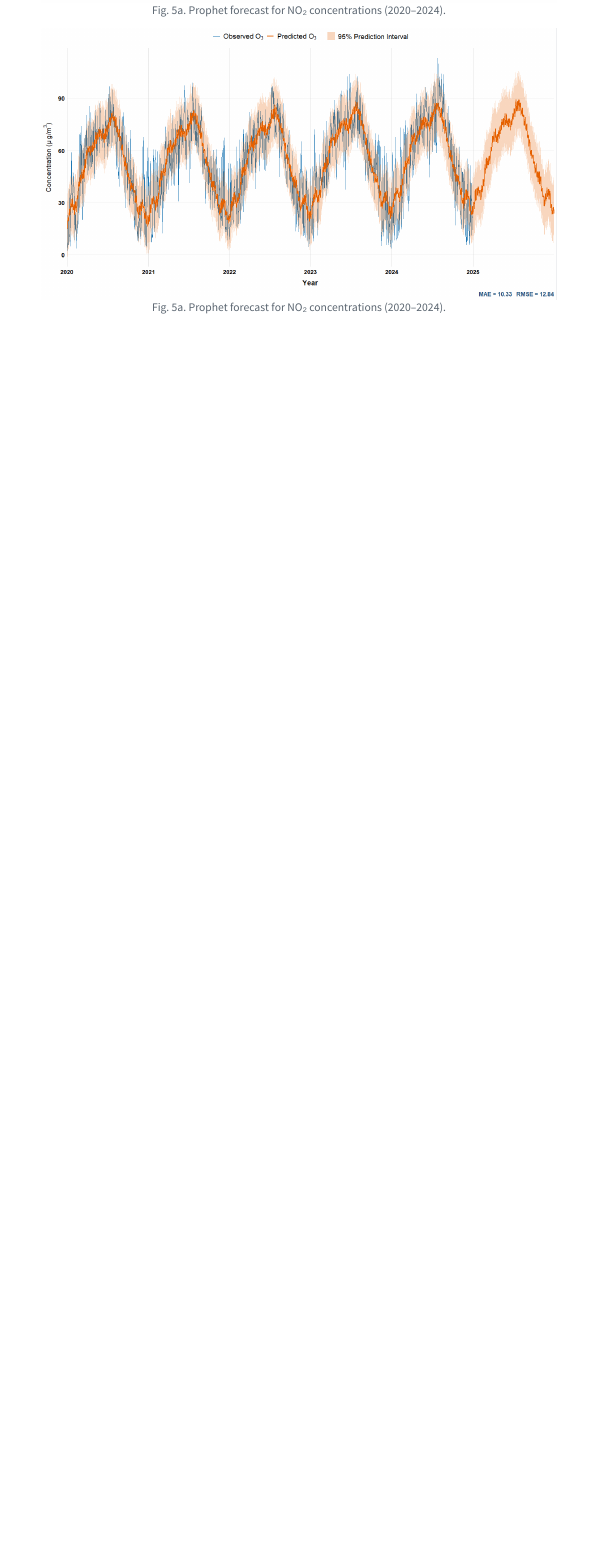
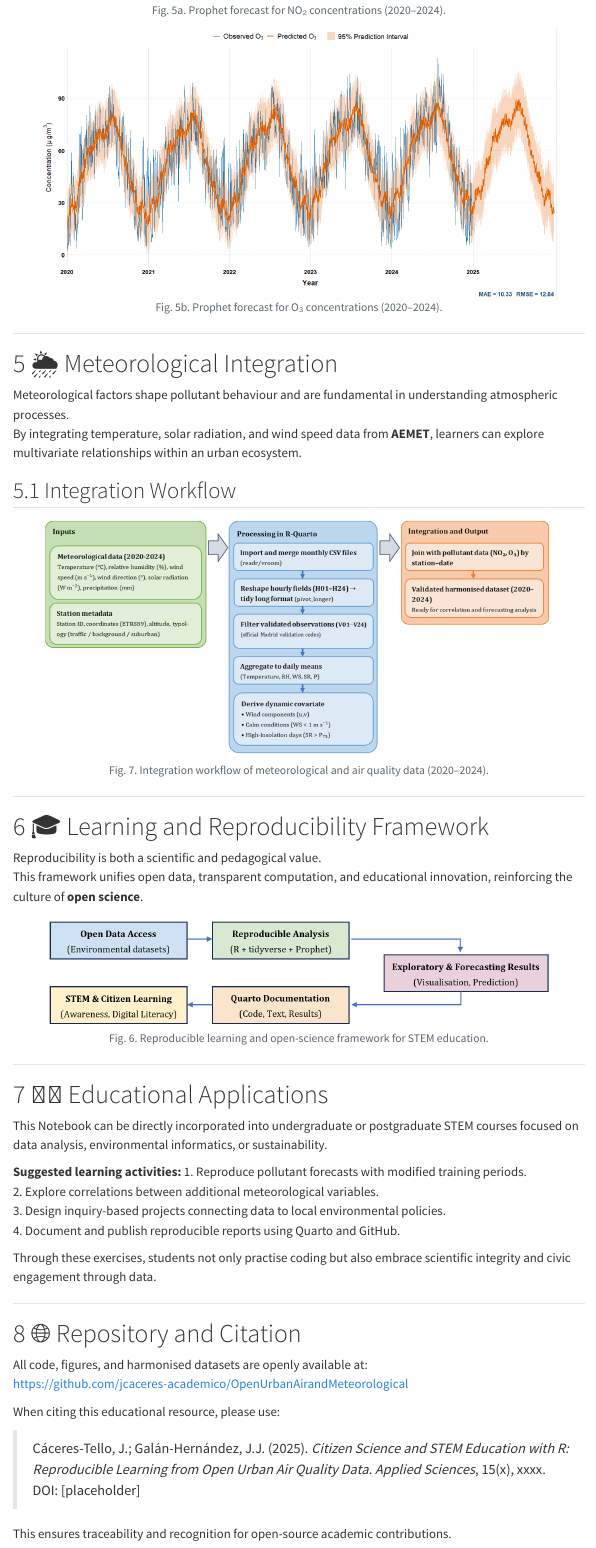
Before and after one commit to jcaceres-academico/OpenUrbanAirandMeteorological, a Quarto document (docs/OpenUrbanAir_and_Meteorological_Workflow.qmd): the page in a window 1100 px wide, from 5510 px down. Rendered offline with R 4.5, knitr and Pandoc in place of Quarto, with nearby package versions; menus at the side of the page are left out.

Commit message:
Actaualización del notebook

````diff
--- a/docs/OpenUrbanAir_and_Meteorological_Workflow.qmd
+++ b/docs/OpenUrbanAir_and_Meteorological_Workflow.qmd
@@ -120,5 +120,64 @@ This exercise supports reproducible experimentation with forecasting horizons, c
 
 ```{r fig5a-prophet-no2, echo=FALSE, fig.align='center', out.width='90%', fig.cap='Fig. 5a. Prophet forecast for NO₂ concentrations (2020–2024).'}
 knitr::include_graphics("images/Fig5a_Prophet_NO2_F.png")
+```
+
+```{r fig5b-prophet-O3, echo=FALSE, fig.align='center', out.width='90%', fig.cap='Fig. 5b. Prophet forecast for O₃ concentrations (2020–2024).'}
 knitr::include_graphics("images/Fig5b_Prophet_O3_F.png")
 ```
+
+
+---
+
+# 🌦 Meteorological Integration
+
+Meteorological factors shape pollutant behaviour and are fundamental in understanding atmospheric processes.
+By integrating temperature, solar radiation, and wind speed data from **AEMET**, learners can explore multivariate relationships within an urban ecosystem.
+
+## Integration Workflow
+
+```{r fig7-meteo, echo=FALSE, fig.align='center', out.width='90%', fig.cap='Fig. 7. Integration workflow of meteorological and air quality data (2020–2024).'}
+knitr::include_graphics("images/Fig7_Meteorological_Data_Integration_Workflow_2020_2024.png")
+```
+
+
+---
+
+# 🎓 Learning and Reproducibility Framework
+
+Reproducibility is both a scientific and pedagogical value.
+This framework unifies open data, transparent computation, and educational innovation, reinforcing the culture of **open science**.
+
+```{r fig6-learning, echo=FALSE, fig.align='center', out.width='90%', fig.cap='Fig. 6. Reproducible learning and open-science framework for STEM education.'}
+knitr::include_graphics("images/Fig6_Learning_Reproducibility_Ecosystem.png")
+```
+
+
+---
+
+# 🧑‍🏫  Educational Applications
+
+
+This Notebook can be directly incorporated into undergraduate or postgraduate STEM courses focused on data analysis, environmental informatics, or sustainability.
+
+**Suggested learning activities:**
+1. Reproduce pollutant forecasts with modified training periods.
+2. Explore correlations between additional meteorological variables.
+3. Design inquiry-based projects connecting data to local environmental policies.
+4. Document and publish reproducible reports using Quarto and GitHub.
+
+Through these exercises, students not only practise coding but also embrace scientific integrity and civic engagement through data.
+
+---
+
+# 🌐 Repository and Citation
+
+All code, figures, and harmonised datasets are openly available at:
+[https://github.com/jcaceres-academico/OpenUrbanAirandMeteorological](https://github.com/jcaceres-academico/OpenUrbanAirandMeteorological)
+
+When citing this educational resource, please use:
+
+> Cáceres-Tello, J.; Galán-Hernández, J.J. (2025). *Citizen Science and STEM Education with R: Reproducible Learning from Open Urban Air Quality Data.* *Applied Sciences*, 15(x), xxxx.
+> DOI: [placeholder]
+
+This ensures traceability and recognition for open-source academic contributions.
````
Also changed, not shown: docs/OpenUrbanAir_and_Meteorological_Workflow.qmd (4 more changed lines), 1 other file.
